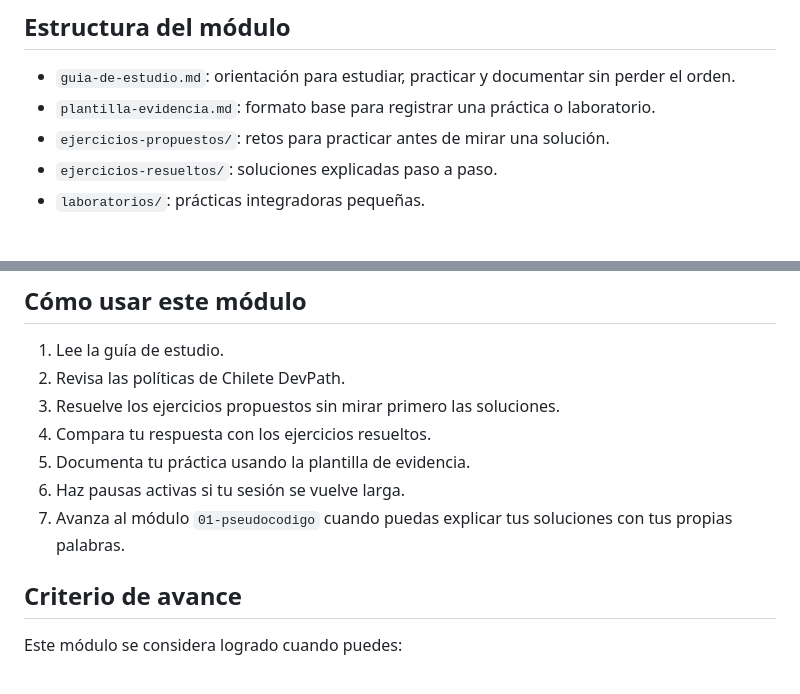
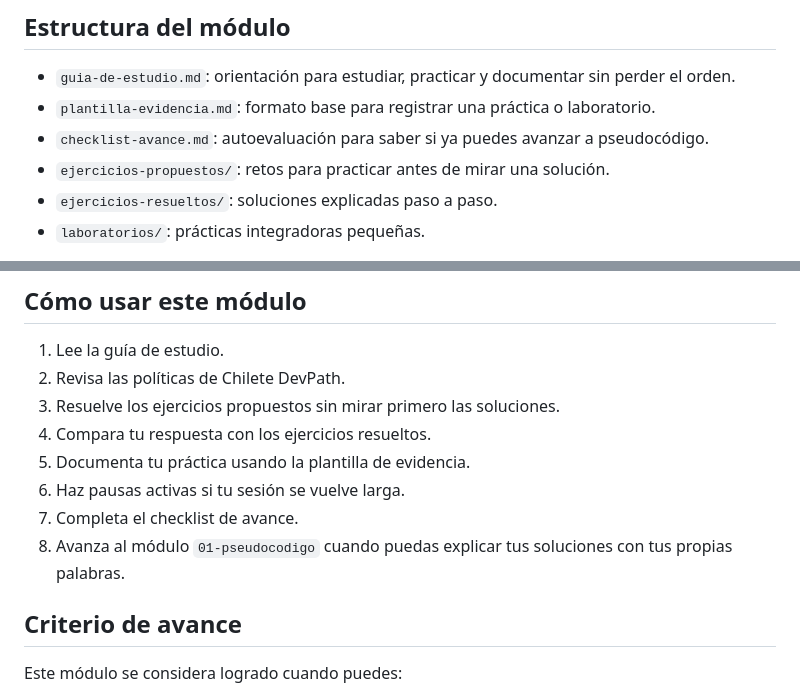
Before and after one commit to chiletedevpath/aprendizaje, a Markdown page: 00-fundamentos/README.md, 2 parts joined by grey strips. Rendered like a GitHub page.

Commit message:
docs: agrega checklist de avance en fundamentos

```diff
--- a/00-fundamentos/README.md
+++ b/00-fundamentos/README.md
@@ -34,6 +34,7 @@ Este módulo está dirigido a:
 
 - `guia-de-estudio.md`: orientación para estudiar, practicar y documentar sin perder el orden.
 - `plantilla-evidencia.md`: formato base para registrar una práctica o laboratorio.
+- `checklist-avance.md`: autoevaluación para saber si ya puedes avanzar a pseudocódigo.
 - `ejercicios-propuestos/`: retos para practicar antes de mirar una solución.
 - `ejercicios-resueltos/`: soluciones explicadas paso a paso.
 - `laboratorios/`: prácticas integradoras pequeñas.
@@ -46,7 +47,8 @@ Este módulo está dirigido a:
 4. Compara tu respuesta con los ejercicios resueltos.
 5. Documenta tu práctica usando la plantilla de evidencia.
 6. Haz pausas activas si tu sesión se vuelve larga.
-7. Avanza al módulo `01-pseudocodigo` cuando puedas explicar tus soluciones con tus propias palabras.
+7. Completa el checklist de avance.
+8. Avanza al módulo `01-pseudocodigo` cuando puedas explicar tus soluciones con tus propias palabras.
 
 ## Criterio de avance
 
```
Also changed, not shown: 00-fundamentos/checklist-avance.md (added, +65 -0 lines).
